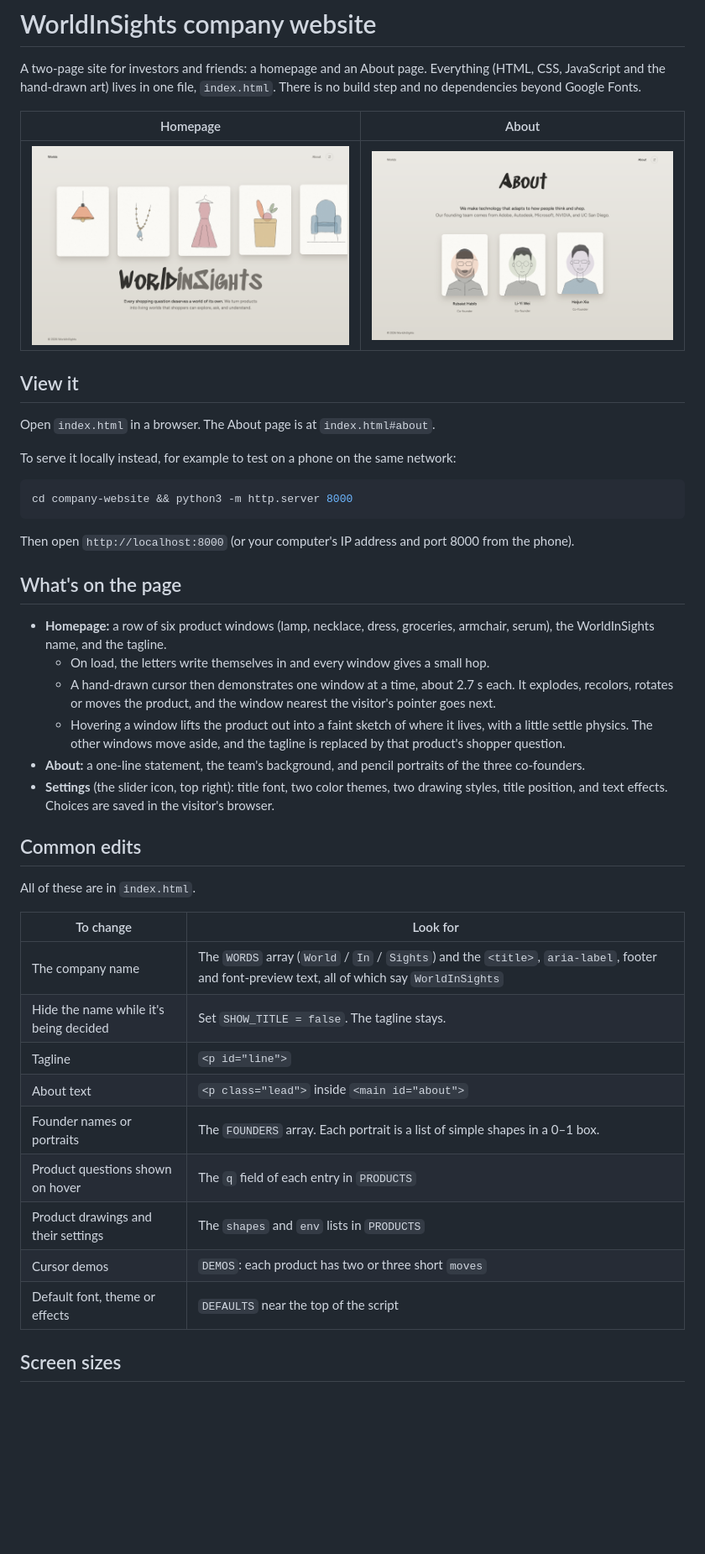
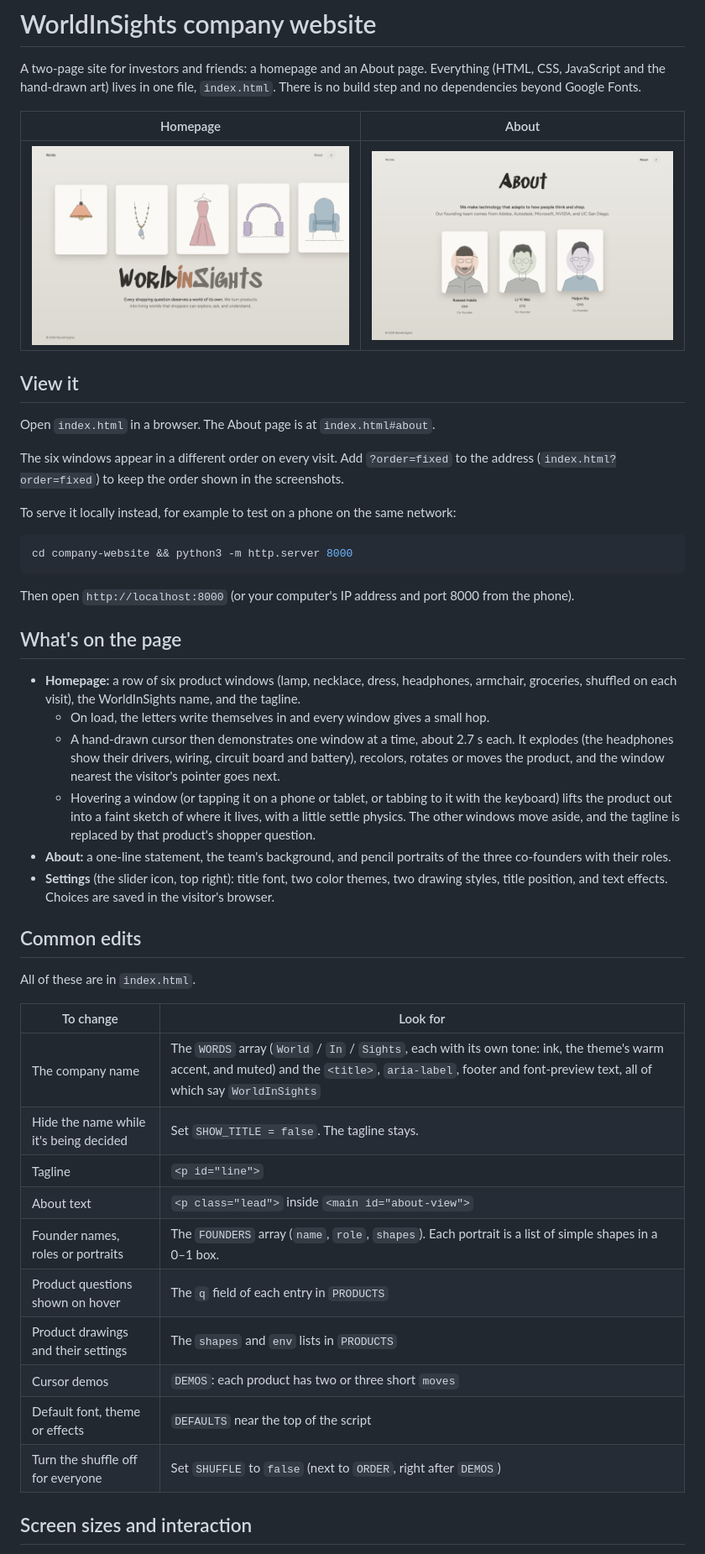
Before and after one commit to 1iyiwei/aware-shop-website, a Markdown page: README.md, the part around one of its changes. Shown at 84% size. Drawn GitHub-style; pictures changed too: screenshots/about.png, screenshots/home.png; blank space fills up the shorter version.

````diff
--- a/README.md
+++ b/README.md
@@ -10,6 +10,8 @@ A two-page site for investors and friends: a homepage and an About page. Everyth
 
 Open `index.html` in a browser. The About page is at `index.html#about`.
 
+The six windows appear in a different order on every visit. Add `?order=fixed` to the address (`index.html?order=fixed`) to keep the order shown in the screenshots.
+
 To serve it locally instead, for example to test on a phone on the same network:
 
 ```bash
@@ -20,11 +22,11 @@ Then open `http://localhost:8000` (or your computer's IP address and port 8000 f
 
 ## What's on the page
 
-- **Homepage:** a row of six product windows (lamp, necklace, dress, groceries, armchair, serum), the WorldInSights name, and the tagline.
+- **Homepage:** a row of six product windows (lamp, necklace, dress, headphones, armchair, groceries, shuffled on each visit), the WorldInSights name, and the tagline.
   - On load, the letters write themselves in and every window gives a small hop.
-  - A hand-drawn cursor then demonstrates one window at a time, about 2.7 s each. It explodes, recolors, rotates or moves the product, and the window nearest the visitor's pointer goes next.
-  - Hovering a window lifts the product out into a faint sketch of where it lives, with a little settle physics. The other windows move aside, and the tagline is replaced by that product's shopper question.
-- **About:** a one-line statement, the team's background, and pencil portraits of the three co-founders.
+  - A hand-drawn cursor then demonstrates one window at a time, about 2.7 s each. It explodes (the headphones show their drivers, wiring, circuit board and battery), recolors, rotates or moves the product, and the window nearest the visitor's pointer goes next.
+  - Hovering a window (or tapping it on a phone or tablet, or tabbing to it with the keyboard) lifts the product out into a faint sketch of where it lives, with a little settle physics. The other windows move aside, and the tagline is replaced by that product's shopper question.
+- **About:** a one-line statement, the team's background, and pencil portraits of the three co-founders with their roles.
 - **Settings** (the slider icon, top right): title font, two color themes, two drawing styles, title position, and text effects. Choices are saved in the visitor's browser.
 
 ## Common edits
@@ -33,15 +35,16 @@ All of these are in `index.html`.
 
 | To change | Look for |
 | --- | --- |
-| The company name | The `WORDS` array (`World` / `In` / `Sights`) and the `<title>`, `aria-label`, footer and font-preview text, all of which say `WorldInSights` |
+| The company name | The `WORDS` array (`World` / `In` / `Sights`, each with its own tone: ink, the theme's warm accent, and muted) and the `<title>`, `aria-label`, footer and font-preview text, all of which say `WorldInSights` |
 | Hide the name while it's being decided | Set `SHOW_TITLE = false`. The tagline stays. |
 | Tagline | `<p id="line">` |
-| About text | `<p class="lead">` inside `<main id="about">` |
-| Founder names or portraits | The `FOUNDERS` array. Each portrait is a list of simple shapes in a 0–1 box. |
+| About text | `<p class="lead">` inside `<main id="about-view">` |
+| Founder names, roles or portraits | The `FOUNDERS` array (`name`, `role`, `shapes`). Each portrait is a list of simple shapes in a 0–1 box. |
 | Product questions shown on hover | The `q` field of each entry in `PRODUCTS` |
 | Product drawings and their settings | The `shapes` and `env` lists in `PRODUCTS` |
 | Cursor demos | `DEMOS`: each product has two or three short `moves` |
 | Default font, theme or effects | `DEFAULTS` near the top of the script |
+| Turn the shuffle off for everyone | Set `SHUFFLE` to `false` (next to `ORDER`, right after `DEMOS`) |
 
-## Screen sizes
+## Screen sizes and interaction
 
````
Also changed, not shown: other parts of README.md (+29 -5 lines), 2 other files.
